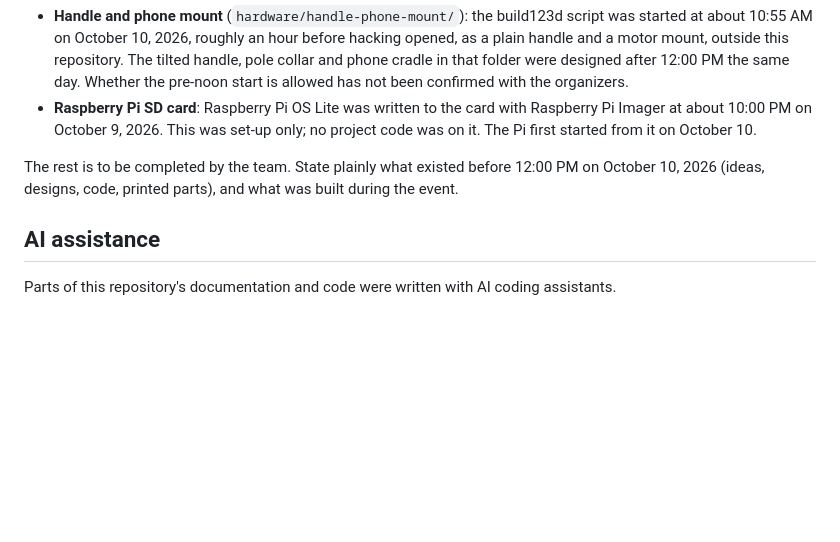
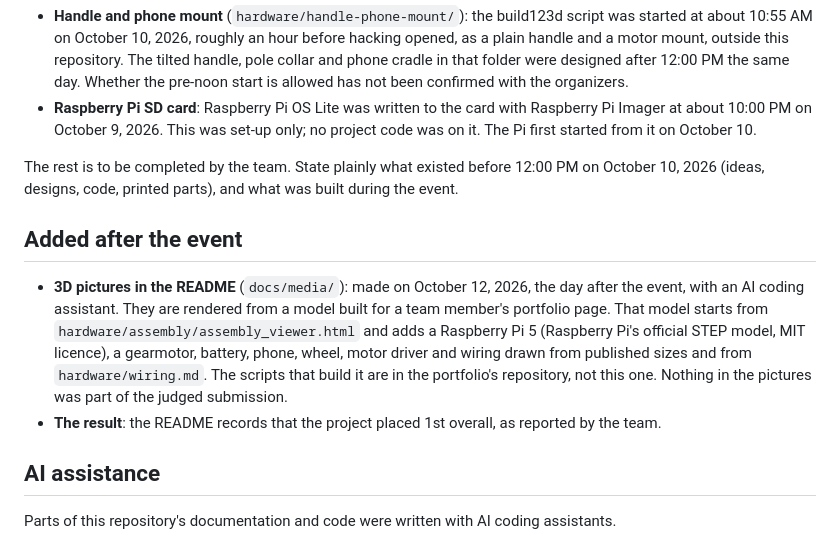
Before and after one commit to ConnorSawaya/SightSense, a Markdown page: docs/DISCLOSURE.md, the part around the change. Rendered like a GitHub page; blank space fills up the shorter version.

```diff
--- a/docs/DISCLOSURE.md
+++ b/docs/DISCLOSURE.md
@@ -41,6 +41,11 @@ Two things. The place lookup ("take me to Safeway") goes through Apple Maps. And
 
 The rest is to be completed by the team. State plainly what existed before 12:00 PM on October 10, 2026 (ideas, designs, code, printed parts), and what was built during the event.
 
+## Added after the event
+
+- **3D pictures in the README** (`docs/media/`): made on October 12, 2026, the day after the event, with an AI coding assistant. They are rendered from a model built for a team member's portfolio page. That model starts from `hardware/assembly/assembly_viewer.html` and adds a Raspberry Pi 5 (Raspberry Pi's official STEP model, MIT licence), a gearmotor, battery, phone, wheel, motor driver and wiring drawn from published sizes and from `hardware/wiring.md`. The scripts that build it are in the portfolio's repository, not this one. Nothing in the pictures was part of the judged submission.
+- **The result**: the README records that the project placed 1st overall, as reported by the team.
+
 ## AI assistance
 
 Parts of this repository's documentation and code were written with AI coding assistants.
```
Also changed, not shown: README.md (+19 -2 lines), docs/media/cane-turning.gif (added), docs/media/model-data.jpg (added), docs/media/model-phone.jpg (added), docs/media/model-pi.jpg (added), docs/media/model-wheel.jpg (added).
